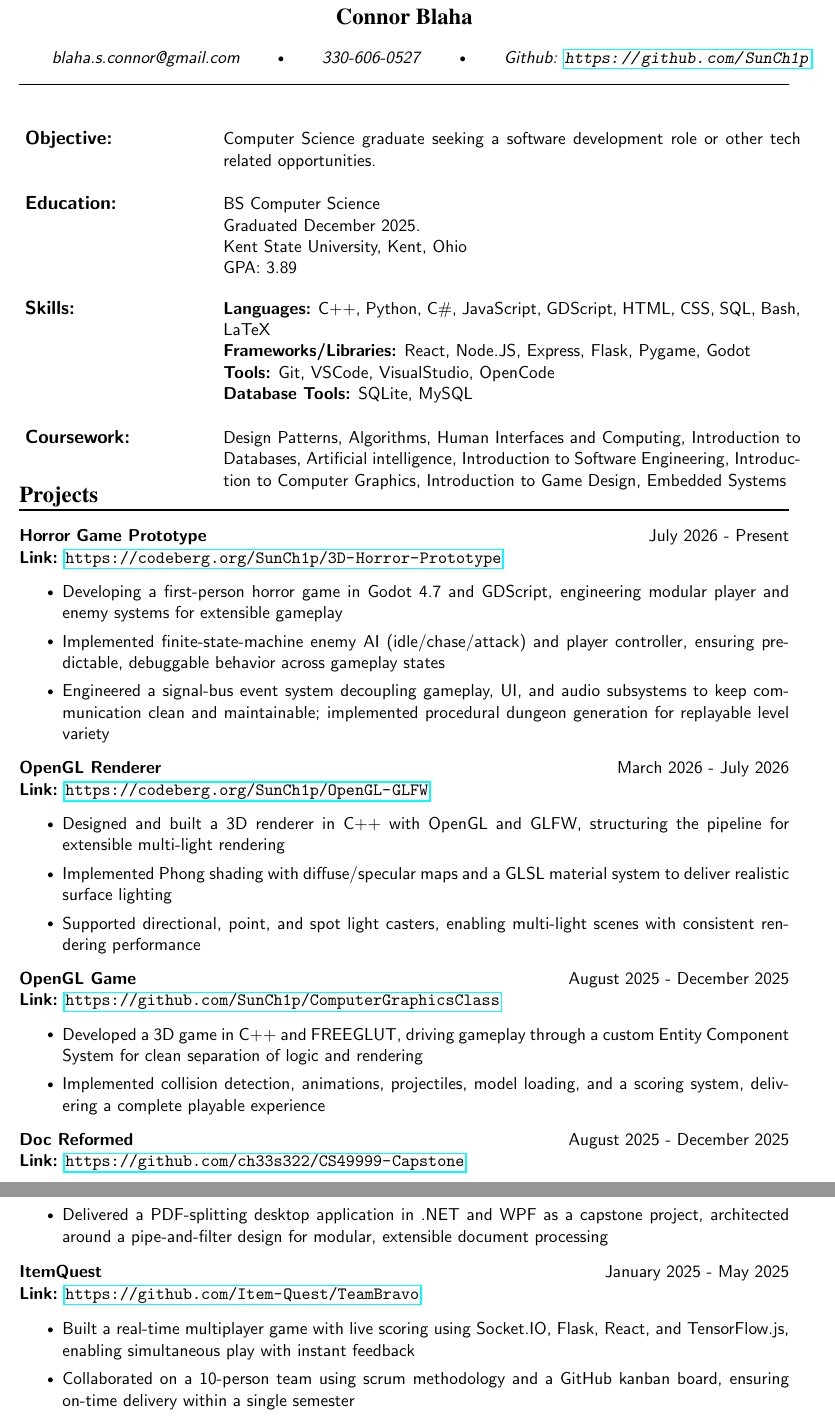
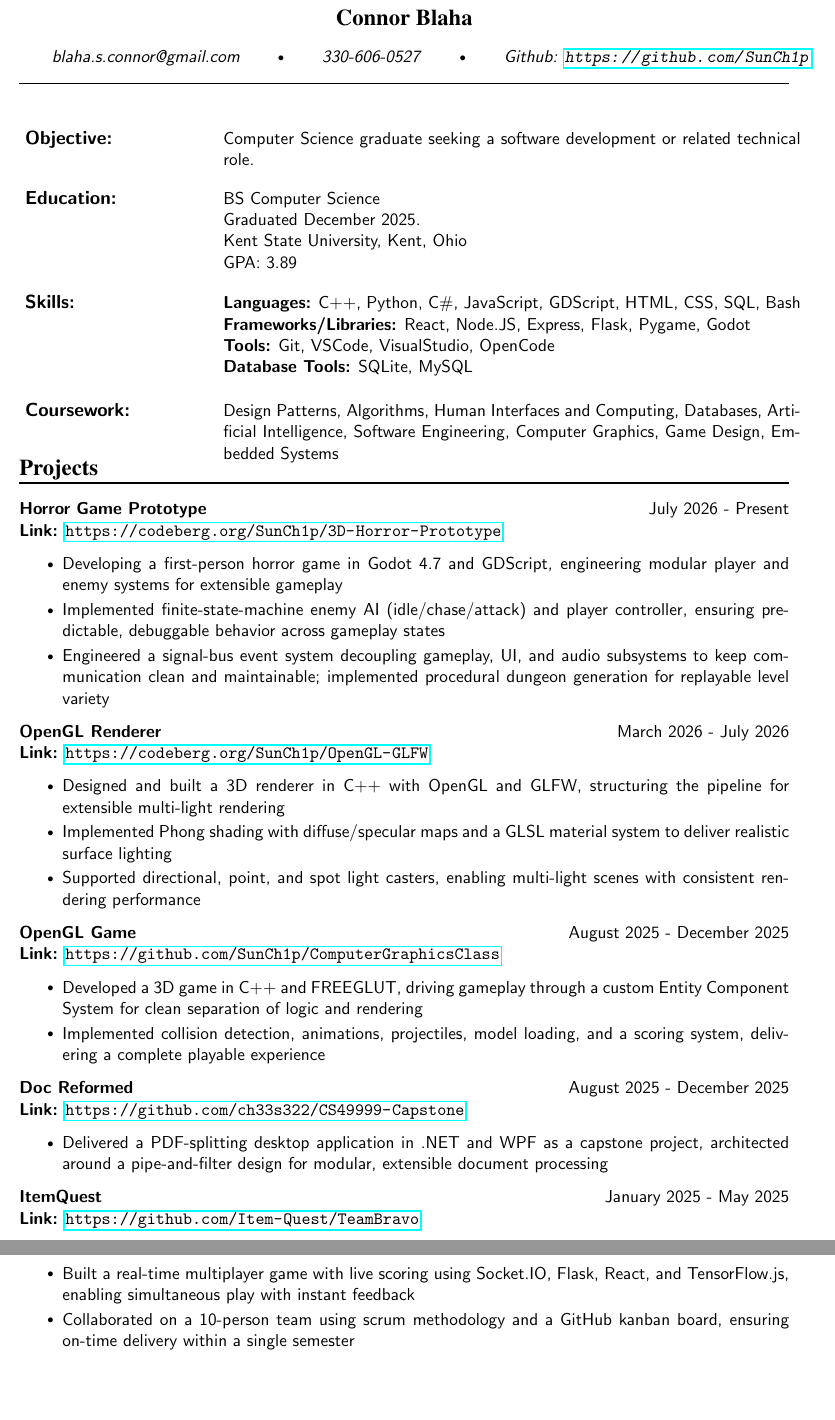
Before and after one commit to SunCh1p/Resume-2, a LaTeX CV (GenericProgrammingResume/resume.tex): two parts of pages 1 and 2 of 2, joined at a grey line, cut so that both start at the same text, the shorter picture padded with empty space. Compiled offline with pdfLaTeX.

Commit message:
Tighten spacing and trim content to shrink resume

```diff
--- a/GenericProgrammingResume/resume.tex
+++ b/GenericProgrammingResume/resume.tex
@@ -12,8 +12,8 @@
   a4paper,
   left=0.75in,
   right=0.75in,
-  bottom=0.75in,
-  top=0.75in
+  bottom=0.5in,
+  top=0.5in
 }
 %empty the headers, footers, pagenumbers…
 \pagestyle{empty}
@@ -107,15 +107,15 @@
         %Personal information
         \horizontalBox{blaha.s.connor@gmail.com}{330-606-0527}{Github: \url{https://github.com/SunCh1p}}
         %Summary
-        \splitbox{Objective:}{ Computer Science graduate seeking a software development role or other tech related opportunities.}
+        \splitbox{Objective:}{ Computer Science graduate seeking a software development or related technical role.}
         \splitbox{Education:}{BS Computer Science
             \par Graduated December 2025. \par Kent State University, Kent, Ohio \par GPA: 3.89}
         \splitbox{Skills:}{
-            \textbf{Languages:} C++, Python, C\#, JavaScript, GDScript, HTML, CSS, SQL, Bash, LaTeX\\
+            \textbf{Languages:} C++, Python, C\#, JavaScript, GDScript, HTML, CSS, SQL, Bash\\
             \textbf{Frameworks/Libraries:} React, Node.JS, Express, Flask, Pygame, Godot\\
             \textbf{Tools:} Git, VSCode, VisualStudio, OpenCode\\
             \textbf{Database Tools:} SQLite, MySQL}
-        \splitbox{Coursework:}{Design Patterns, Algorithms, Human Interfaces and Computing, Introduction to Databases, Artificial intelligence, Introduction to Software Engineering, Introduction to Computer Graphics, Introduction to Game Design, Embedded Systems
+        \splitbox{Coursework:}{Design Patterns, Algorithms, Human Interfaces and Computing, Databases, Artificial Intelligence, Software Engineering, Computer Graphics, Game Design, Embedded Systems
         }
         \vspace{-2.5em}
         \section*{\Large \textbf{Projects}}
@@ -123,7 +123,9 @@
         \project{Horror Game Prototype}{July 2026 - Present}{\textbf{Link:} \url{https://codeberg.org/SunCh1p/3D-Horror-Prototype}}
         {
             \begin{itemize}
-                \setlength\itemsep{0.01em}
+                \setlength\itemsep{2pt}
+                \setlength{\parsep}{0pt}
+                \setlength{\parskip}{0pt}
                 \item Developing a first-person horror game in Godot 4.7 and GDScript, engineering modular player and enemy systems for extensible gameplay
                 \item Implemented finite-state-machine enemy AI (idle/chase/attack) and player controller, ensuring predictable, debuggable behavior across gameplay states
                 \item Engineered a signal-bus event system decoupling gameplay, UI, and audio subsystems to keep communication clean and maintainable; implemented procedural dungeon generation for replayable level variety
@@ -133,7 +135,9 @@
         \project{OpenGL Renderer}{March 2026 - July 2026}{\textbf{Link:} \url{https://codeberg.org/SunCh1p/OpenGL-GLFW}}
         {
             \begin{itemize}
-                \setlength\itemsep{0.01em}
+                \setlength\itemsep{2pt}
+                \setlength{\parsep}{0pt}
+                \setlength{\parskip}{0pt}
                 \item Designed and built a 3D renderer in C++ with OpenGL and GLFW, structuring the pipeline for extensible multi-light rendering
                 \item Implemented Phong shading with diffuse/specular maps and a GLSL material system to deliver realistic surface lighting
                 \item Supported directional, point, and spot light casters, enabling multi-light scenes with consistent rendering performance
@@ -143,7 +147,9 @@
         \project{OpenGL Game}{August 2025 - December 2025}{\textbf{Link:} \url{https://github.com/SunCh1p/ComputerGraphicsClass}}
         {
             \begin{itemize}
-                \setlength\itemsep{0.01em}
+                \setlength\itemsep{2pt}
+                \setlength{\parsep}{0pt}
+                \setlength{\parskip}{0pt}
                 \item Developed a 3D game in C++ and FREEGLUT, driving gameplay through a custom Entity Component System for clean separation of logic and rendering
                 \item Implemented collision detection, animations, projectiles, model loading, and a scoring system, delivering a complete playable experience
             \end{itemize}
@@ -160,7 +168,9 @@
         \project{ItemQuest}{January 2025 - May 2025}{\textbf{Link:} \url{https://github.com/Item-Quest/TeamBravo}}
         {
             \begin{itemize}
-                \setlength\itemsep{0.01em}
+                \setlength\itemsep{2pt}
+                \setlength{\parsep}{0pt}
+                \setlength{\parskip}{0pt}
                 \item Built a real-time multiplayer game with live scoring using Socket.IO, Flask, React, and TensorFlow.js, enabling simultaneous play with instant feedback
                 \item Collaborated on a 10-person team using scrum methodology and a GitHub kanban board, ensuring on-time delivery within a single semester
             \end{itemize}
```
Also changed, not shown: GenericProgrammingResume/resume.pdf, GenericProgrammingResume/resume.tex (4 more changed lines), 1 other file.
